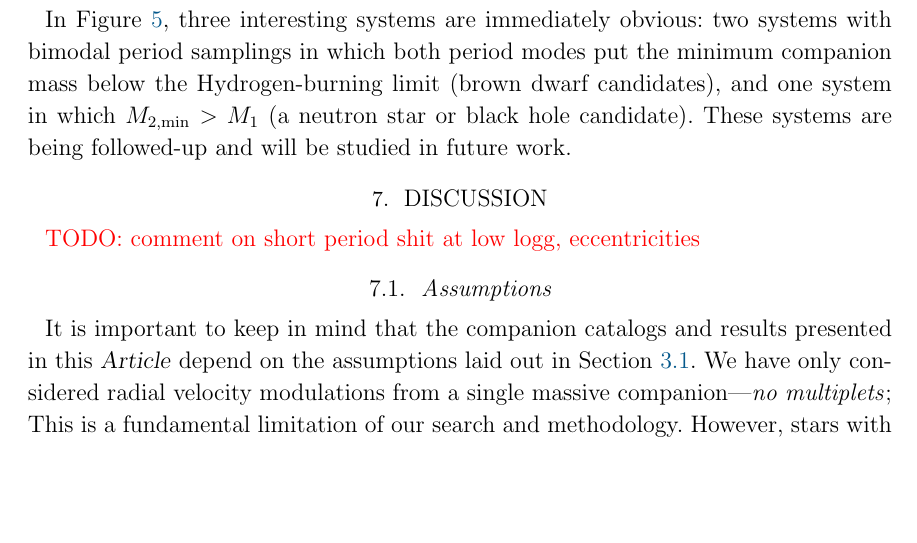
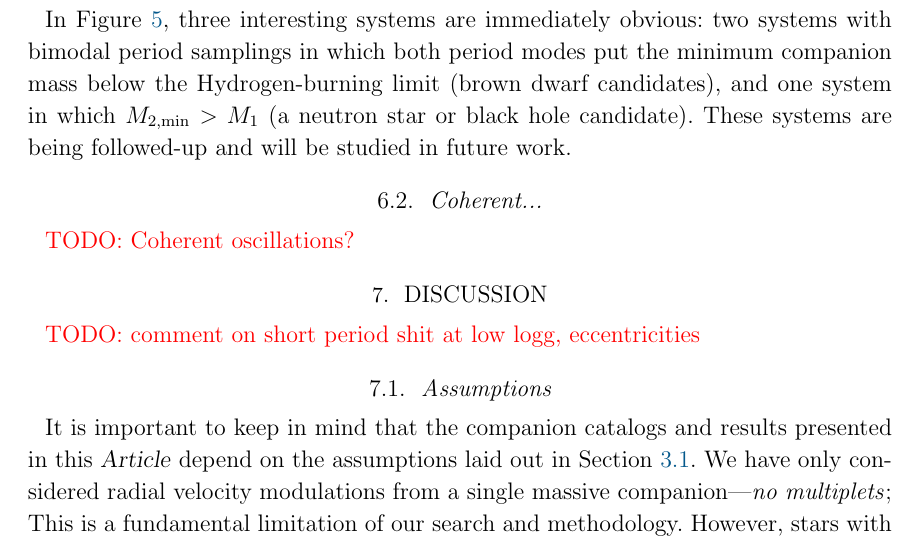
Before and after one commit to adrn/TwoFace, a LaTeX paper (paper/1-catalog/twoface-catalog.tex): part of page 14 of 31, cut so that both start at the same text, the shorter picture padded with empty space. Compiled offline with pdfLaTeX; a LaTeX package or settings file that is missing is left out.

Commit message:
Placeholder for upper RGB

```diff
--- a/paper/1-catalog/twoface-catalog.tex
+++ b/paper/1-catalog/twoface-catalog.tex
@@ -898,6 +898,10 @@ $q_{\textrm{min}}$, for the same systems and markers in left panel.
 \end{figure}
 
 
+\subsection{Coherent...}
+
+\todo{Coherent oscillations?}
+
 % \subsection{Eclipsing}
 %
 % \todo{Stars with Kepler light curves}
```
